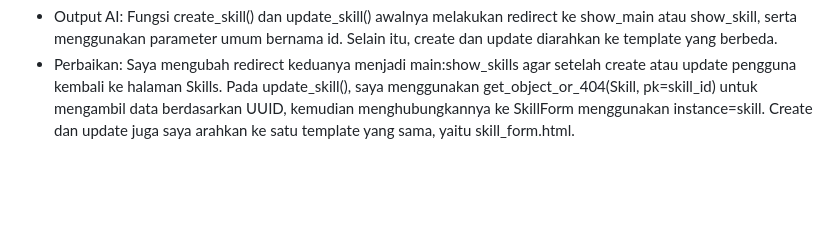
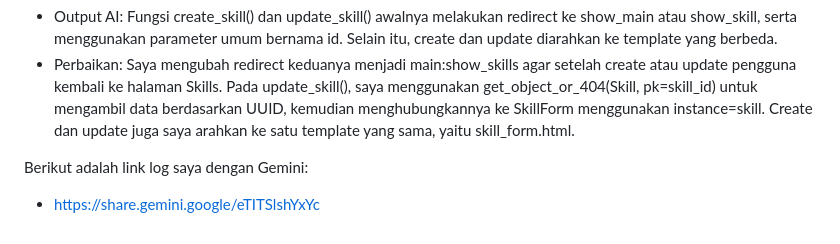
Before and after one commit to jhalimsaputra-cloud/myportofolio, a Markdown page: README.MD, the part around the change. Drawn GitHub-style; blank space fills up the shorter version.

Commit message:
feat(README) Menambahkan log AI

```diff
--- a/README.MD
+++ b/README.MD
@@ -136,3 +136,6 @@ Dalam pengerjaan tugas ini, saya menambahkan fitur CRUD untuk halaman Skills pad
 6. Fungsi View Awalnya Belum Sesuai dengan Alur Halaman Saya
 * Output AI: Fungsi create_skill() dan update_skill() awalnya melakukan redirect ke show_main atau show_skill, serta menggunakan parameter umum bernama id. Selain itu, create dan update diarahkan ke template yang berbeda.
 * Perbaikan: Saya mengubah redirect keduanya menjadi main:show_skills agar setelah create atau update pengguna kembali ke halaman Skills. Pada update_skill(), saya menggunakan get_object_or_404(Skill, pk=skill_id) untuk mengambil data berdasarkan UUID, kemudian menghubungkannya ke SkillForm menggunakan instance=skill. Create dan update juga saya arahkan ke satu template yang sama, yaitu skill_form.html.
+
+Berikut adalah link log saya dengan Gemini:
+* https://share.gemini.google/eTITSlshYxYc
```
